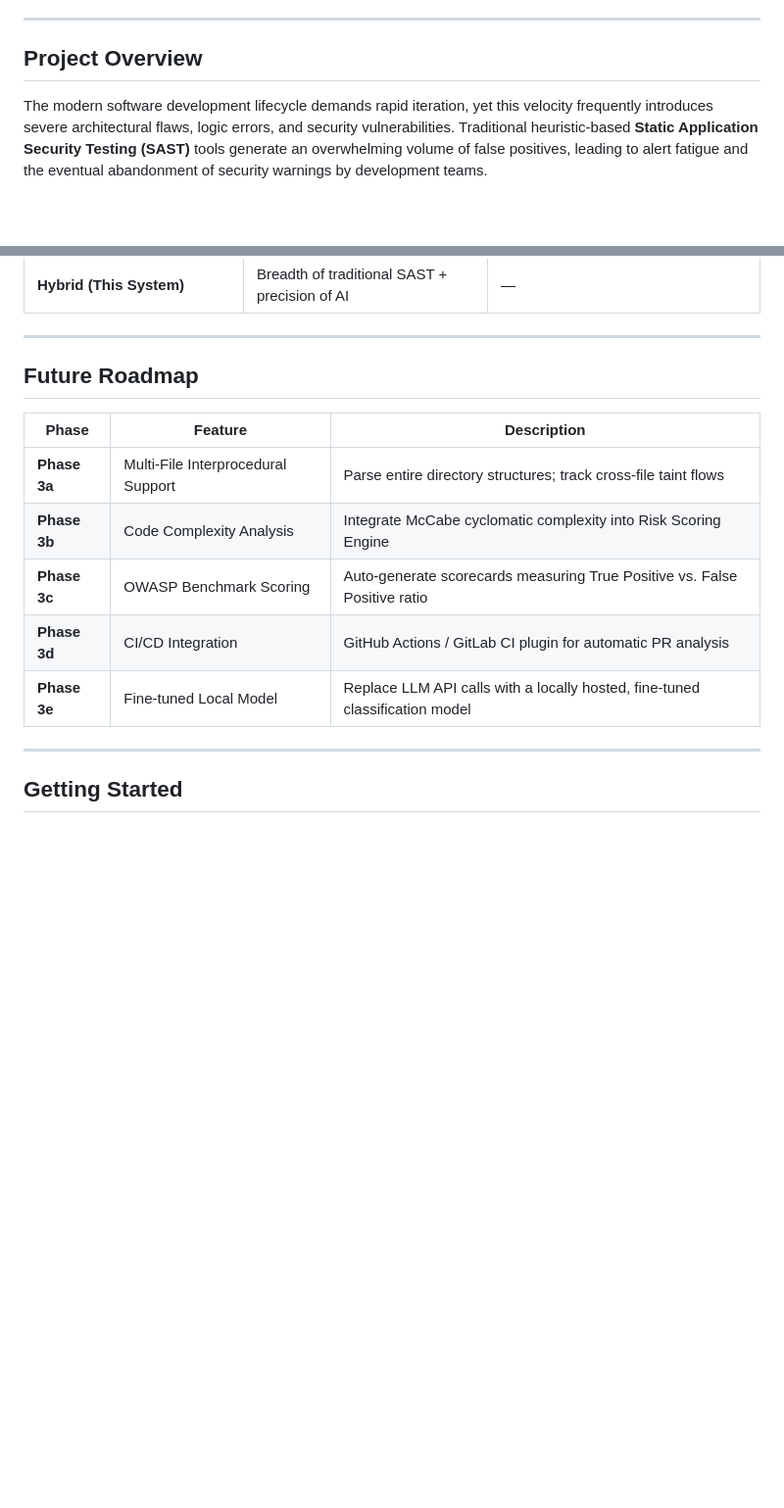
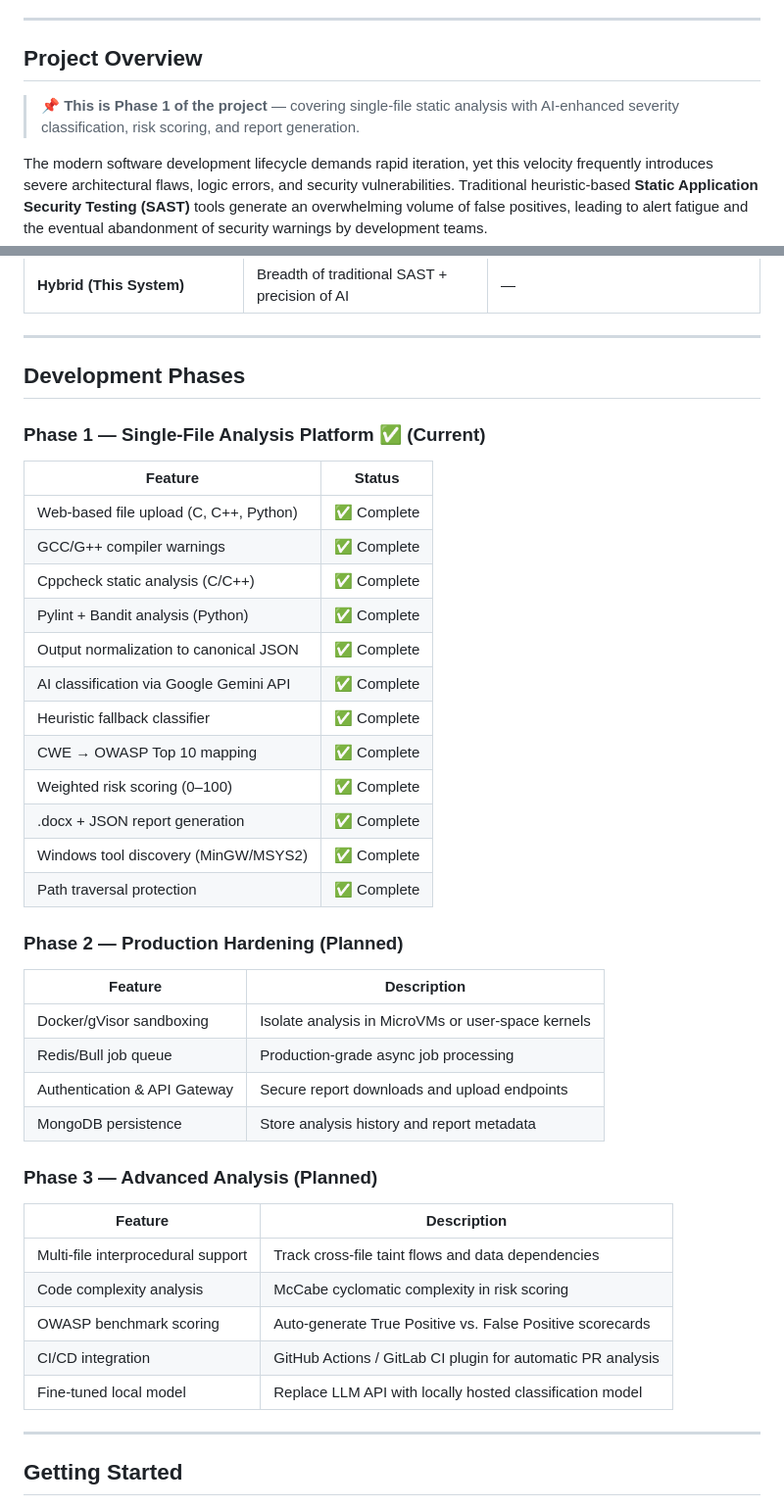
Before and after one commit to aashutosh-thakur/Compiler-And-AI-Based-Bug-Detector, a Markdown page: README.md, 2 parts joined by grey strips. Shown at 98% size. GitHub-like rendering; blank space fills up the shorter version.

Commit message:
docs: mark as Phase 1, restructure development phases roadmap

```diff
--- a/README.md
+++ b/README.md
@@ -31,6 +31,8 @@
 ---
 
 ## Project Overview
+
+> **📌 This is Phase 1 of the project** — covering single-file static analysis with AI-enhanced severity classification, risk scoring, and report generation.
 
 The modern software development lifecycle demands rapid iteration, yet this velocity frequently introduces severe architectural flaws, logic errors, and security vulnerabilities. Traditional heuristic-based **Static Application Security Testing (SAST)** tools generate an overwhelming volume of false positives, leading to alert fatigue and the eventual abandonment of security warnings by development teams.
 
@@ -459,15 +461,43 @@ This project targets the methodological gap between **classic feature-based stat
 
 ---
 
-## Future Roadmap
+## Development Phases
 
-| Phase | Feature | Description |
-|---|---|---|
-| **Phase 3a** | Multi-File Interprocedural Support | Parse entire directory structures; track cross-file taint flows |
-| **Phase 3b** | Code Complexity Analysis | Integrate McCabe cyclomatic complexity into Risk Scoring Engine |
-| **Phase 3c** | OWASP Benchmark Scoring | Auto-generate scorecards measuring True Positive vs. False Positive ratio |
-| **Phase 3d** | CI/CD Integration | GitHub Actions / GitLab CI plugin for automatic PR analysis |
-| **Phase 3e** | Fine-tuned Local Model | Replace LLM API calls with a locally hosted, fine-tuned classification model |
+### Phase 1 — Single-File Analysis Platform ✅ (Current)
+
+| Feature | Status |
+|---|---|
+| Web-based file upload (C, C++, Python) | ✅ Complete |
+| GCC/G++ compiler warnings | ✅ Complete |
+| Cppcheck static analysis (C/C++) | ✅ Complete |
+| Pylint + Bandit analysis (Python) | ✅ Complete |
+| Output normalization to canonical JSON | ✅ Complete |
+| AI classification via Google Gemini API | ✅ Complete |
+| Heuristic fallback classifier | ✅ Complete |
+| CWE → OWASP Top 10 mapping | ✅ Complete |
+| Weighted risk scoring (0–100) | ✅ Complete |
+| .docx + JSON report generation | ✅ Complete |
+| Windows tool discovery (MinGW/MSYS2) | ✅ Complete |
+| Path traversal protection | ✅ Complete |
+
+### Phase 2 — Production Hardening (Planned)
+
+| Feature | Description |
+|---|---|
+| Docker/gVisor sandboxing | Isolate analysis in MicroVMs or user-space kernels |
+| Redis/Bull job queue | Production-grade async job processing |
+| Authentication & API Gateway | Secure report downloads and upload endpoints |
+| MongoDB persistence | Store analysis history and report metadata |
+
+### Phase 3 — Advanced Analysis (Planned)
+
+| Feature | Description |
+|---|---|
+| Multi-file interprocedural support | Track cross-file taint flows and data dependencies |
+| Code complexity analysis | McCabe cyclomatic complexity in risk scoring |
+| OWASP benchmark scoring | Auto-generate True Positive vs. False Positive scorecards |
+| CI/CD integration | GitHub Actions / GitLab CI plugin for automatic PR analysis |
+| Fine-tuned local model | Replace LLM API with locally hosted classification model |
 
 ---
 
```
